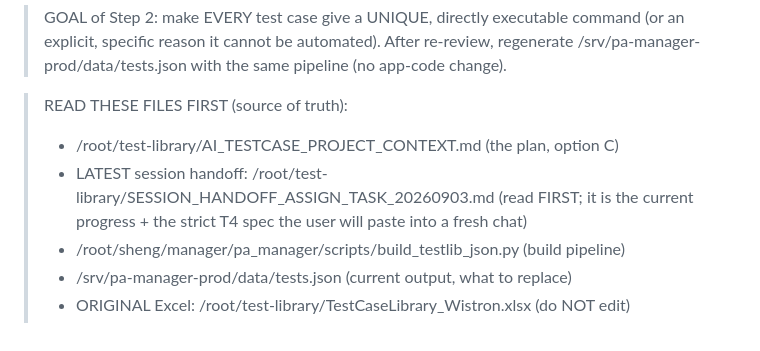
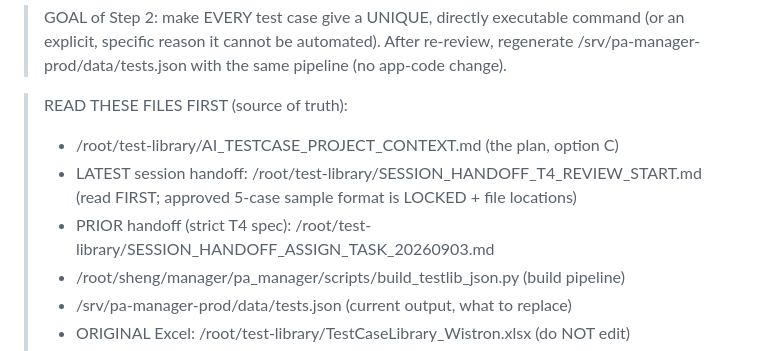
Before and after one commit to wistroneq3300/pa-server-manager, a Markdown page: AGENTS.md, the part around the change. GitHub-like rendering.

Commit message:
docs: point agents to new T4 review handoff with locked sample format
Co-authored-by: openhands <openhands@all-hands.dev>

```diff
--- a/AGENTS.md
+++ b/AGENTS.md
@@ -406,7 +406,8 @@ SP-X 的 KVM 是用 AMI 私有資料封包（頭 `23 00 00 00 06 00 00 02 00`
 
 > READ THESE FILES FIRST (source of truth):
 >   - /root/test-library/AI_TESTCASE_PROJECT_CONTEXT.md  (the plan, option C)
->   - LATEST session handoff: /root/test-library/SESSION_HANDOFF_ASSIGN_TASK_20260903.md (read FIRST; it is the current progress + the strict T4 spec the user will paste into a fresh chat)
+>   - LATEST session handoff: /root/test-library/SESSION_HANDOFF_T4_REVIEW_START.md (read FIRST; approved 5-case sample format is LOCKED + file locations)
+>   - PRIOR handoff (strict T4 spec): /root/test-library/SESSION_HANDOFF_ASSIGN_TASK_20260903.md
 >   - /root/sheng/manager/pa_manager/scripts/build_testlib_json.py  (build pipeline)
 >   - /srv/pa-manager-prod/data/tests.json  (current output, what to replace)
 >   - ORIGINAL Excel: /root/test-library/TestCaseLibrary_Wistron.xlsx (do NOT edit)
```
